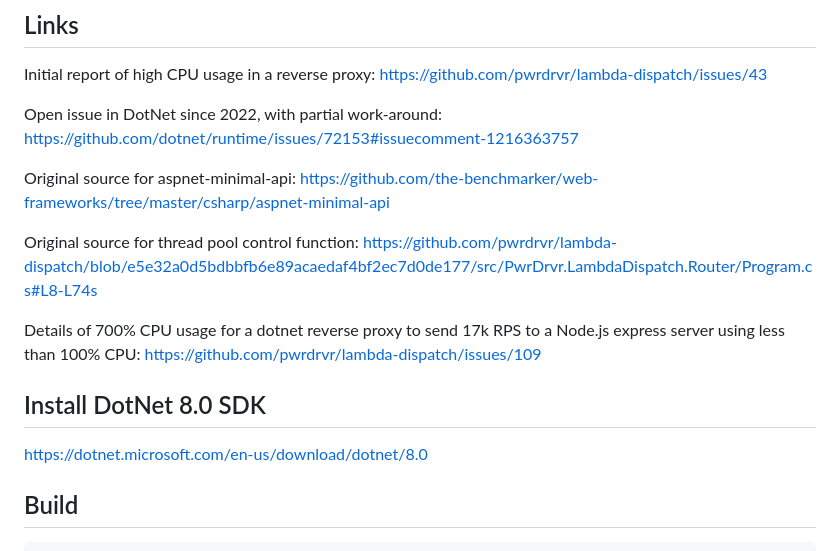
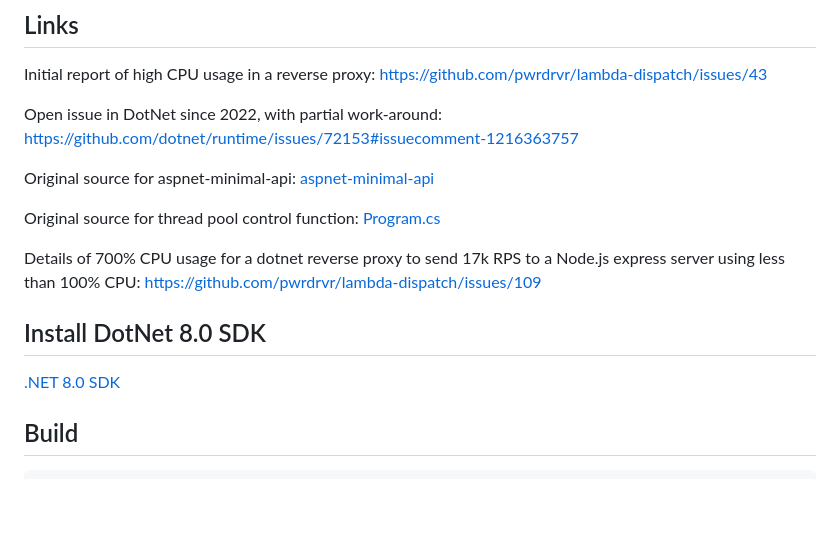
Before and after one commit to pwrdrvr/dotnet-async-nightmare, a Markdown page: README.md, the part around the change. GitHub-like rendering; blank space fills up the shorter version.

```diff
--- a/README.md
+++ b/README.md
@@ -14,15 +14,15 @@ Initial report of high CPU usage in a reverse proxy: https://github.com/pwrdrvr/
 
 Open issue in DotNet since 2022, with partial work-around: https://github.com/dotnet/runtime/issues/72153#issuecomment-1216363757
 
-Original source for aspnet-minimal-api: https://github.com/the-benchmarker/web-frameworks/tree/master/csharp/aspnet-minimal-api
+Original source for aspnet-minimal-api: [aspnet-minimal-api](https://github.com/the-benchmarker/web-frameworks/tree/master/csharp/aspnet-minimal-api)
 
-Original source for thread pool control function: https://github.com/pwrdrvr/lambda-dispatch/blob/e5e32a0d5bdbbfb6e89acaedaf4bf2ec7d0de177/src/PwrDrvr.LambdaDispatch.Router/Program.cs#L8-L74s
+Original source for thread pool control function: [Program.cs](https://github.com/pwrdrvr/lambda-dispatch/blob/e5e32a0d5bdbbfb6e89acaedaf4bf2ec7d0de177/src/PwrDrvr.LambdaDispatch.Router/Program.cs#L8-L74s)
 
 Details of 700% CPU usage for a dotnet reverse proxy to send 17k RPS to a Node.js express server using less than 100% CPU: https://github.com/pwrdrvr/lambda-dispatch/issues/109
 
 ## Install DotNet 8.0 SDK
 
-https://dotnet.microsoft.com/en-us/download/dotnet/8.0
+[.NET 8.0 SDK](https://dotnet.microsoft.com/en-us/download/dotnet/8.0)
 
 ## Build
 
```
